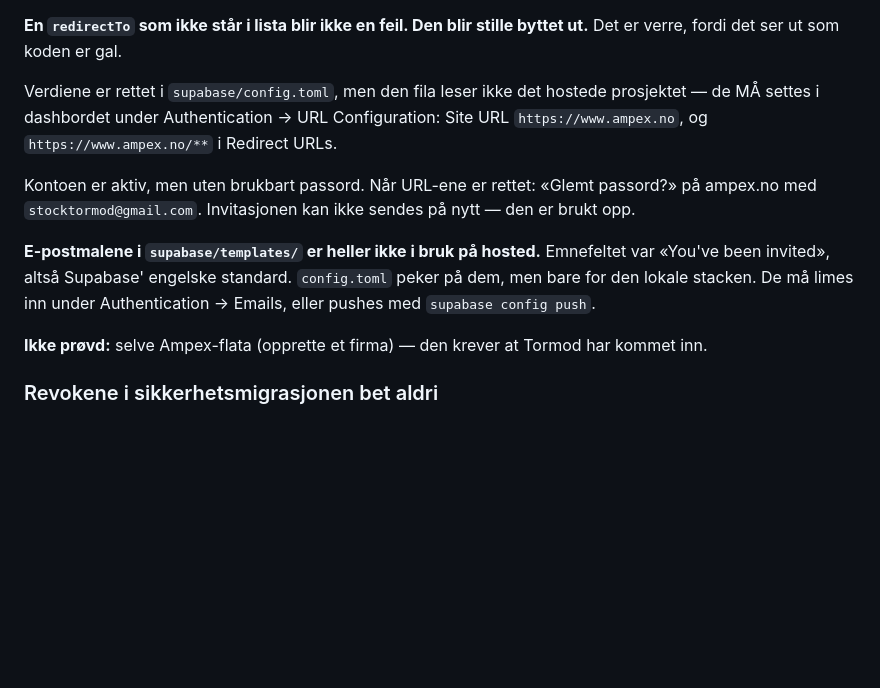
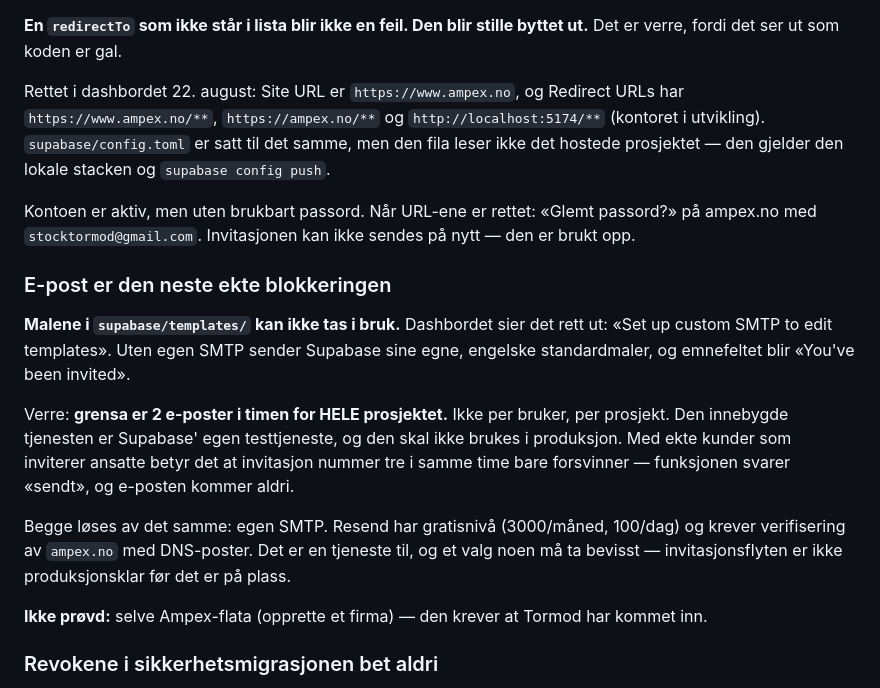
Before and after one commit to stocktormod-design/AmpexRevamped, a Markdown page: docs/STATUS.md, the part around the change. Drawn GitHub-style; blank space fills up the shorter version.

Commit message:
URL-oppsettet er rettet i dashbordet, og e-post er neste blokkering
Site URL sto paa http://localhost:3000 og Redirect URLs var HELT TOM. Begge
rettet paa vymgogzcicbaizjlaurr: Site URL https://www.ampex.no, og tre
redirect-URL-er (www, apex og localhost:5174 for kontoret i utvikling).

Funnet mens jeg var inne: e-post er den neste ekte blokkeringen, og den er
stoerre enn kosmetikk.

Malene i supabase/templates/ kan ikke tas i bruk i det hele tatt uten egen SMTP
— dashbordet sier «Set up custom SMTP to edit templates». Og grensa paa den
innebygde tjenesten er 2 e-poster i timen for HELE prosjektet, ikke per bruker.
Med ekte kunder som inviterer ansatte betyr det at invitasjon nummer tre i
samme time forsvinner: funksjonen svarer «sendt», og e-posten kommer aldri.

Invitasjonsflyten er altsaa ikke produksjonsklar foer det staar en ekte
SMTP-tjeneste bak. Det er et valg noen maa ta bevisst, saa det staar i STATUS
og ikke i en commit ingen leser.

```diff
--- a/docs/STATUS.md
+++ b/docs/STATUS.md
@@ -302,18 +302,32 @@ allerede var brukt opp.
 **En `redirectTo` som ikke står i lista blir ikke en feil. Den blir stille byttet
 ut.** Det er verre, fordi det ser ut som koden er gal.
 
-Verdiene er rettet i `supabase/config.toml`, men den fila leser ikke det hostede
-prosjektet — de MÅ settes i dashbordet under Authentication → URL Configuration:
-Site URL `https://www.ampex.no`, og `https://www.ampex.no/**` i Redirect URLs.
+Rettet i dashbordet 22. august: Site URL er `https://www.ampex.no`, og
+Redirect URLs har `https://www.ampex.no/**`, `https://ampex.no/**` og
+`http://localhost:5174/**` (kontoret i utvikling). `supabase/config.toml` er
+satt til det samme, men den fila leser ikke det hostede prosjektet — den
+gjelder den lokale stacken og `supabase config push`.
 
 Kontoen er aktiv, men uten brukbart passord. Når URL-ene er rettet: «Glemt
 passord?» på ampex.no med `stocktormod@gmail.com`. Invitasjonen kan ikke sendes
 på nytt — den er brukt opp.
 
-**E-postmalene i `supabase/templates/` er heller ikke i bruk på hosted.**
-Emnefeltet var «You've been invited», altså Supabase' engelske standard.
-`config.toml` peker på dem, men bare for den lokale stacken. De må limes inn
-under Authentication → Emails, eller pushes med `supabase config push`.
+### E-post er den neste ekte blokkeringen
+
+**Malene i `supabase/templates/` kan ikke tas i bruk.** Dashbordet sier det rett
+ut: «Set up custom SMTP to edit templates». Uten egen SMTP sender Supabase sine
+egne, engelske standardmaler, og emnefeltet blir «You've been invited».
+
+Verre: **grensa er 2 e-poster i timen for HELE prosjektet.** Ikke per bruker,
+per prosjekt. Den innebygde tjenesten er Supabase' egen testtjeneste, og den
+skal ikke brukes i produksjon. Med ekte kunder som inviterer ansatte betyr det
+at invitasjon nummer tre i samme time bare forsvinner — funksjonen svarer
+«sendt», og e-posten kommer aldri.
+
+Begge løses av det samme: egen SMTP. Resend har gratisnivå (3000/måned, 100/dag)
+og krever verifisering av `ampex.no` med DNS-poster. Det er en tjeneste til, og
+et valg noen må ta bevisst — invitasjonsflyten er ikke produksjonsklar før det
+er på plass.
 
 **Ikke prøvd:** selve Ampex-flata (opprette et firma) — den krever at Tormod
 har kommet inn.
```
